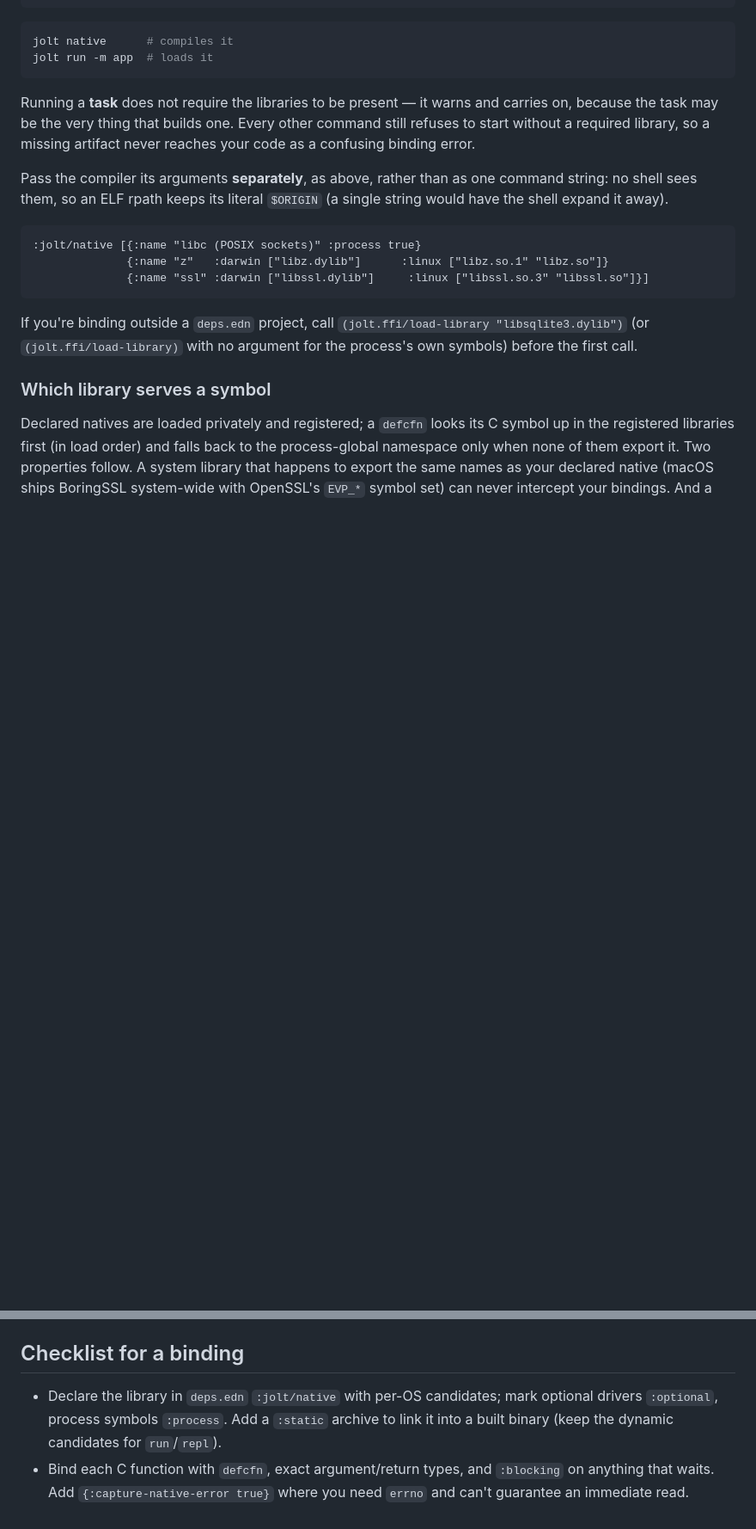
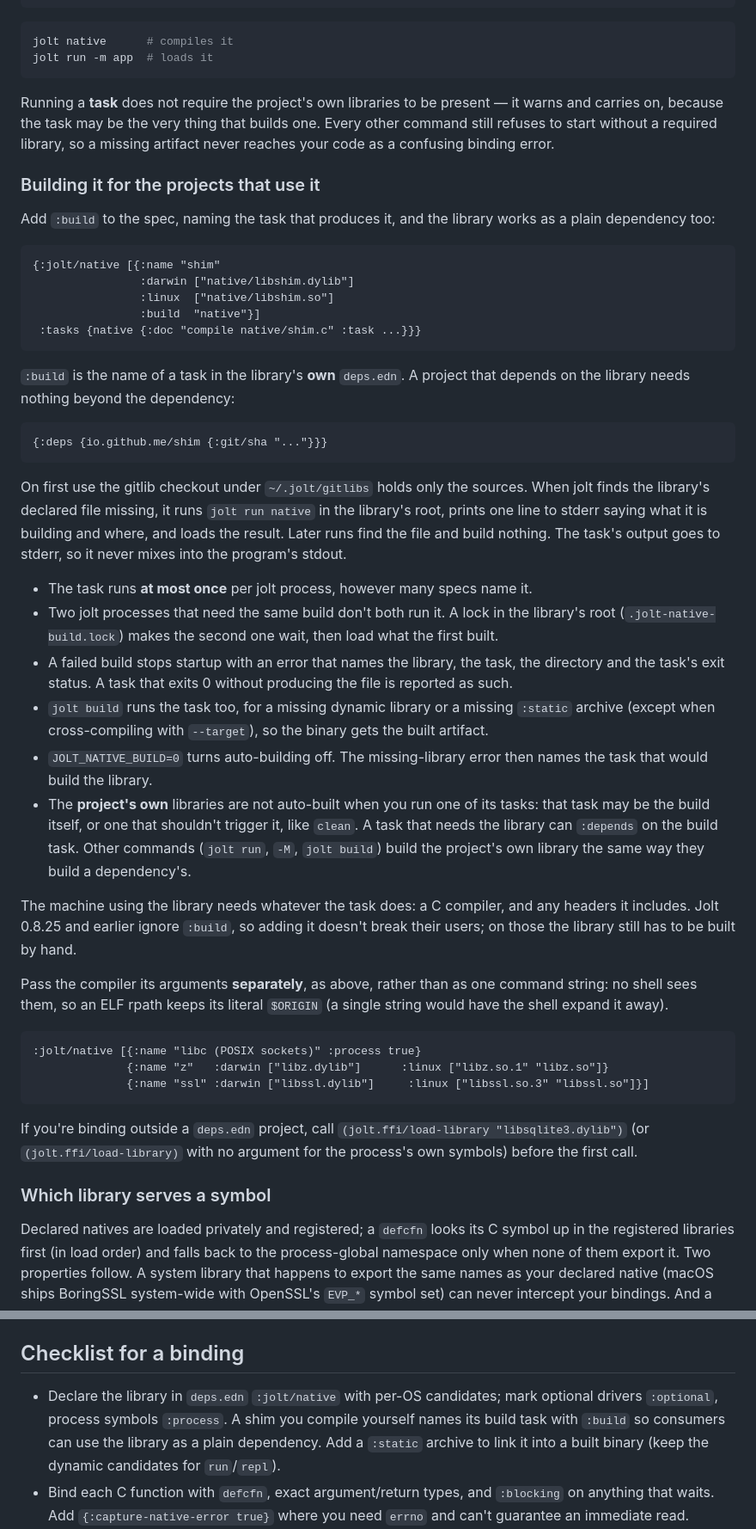
Before and after one commit to jolt-lang/jolt-lang.github.io, a Markdown page: resources/md/native-interop.md, 2 parts joined by grey strips. Shown at 86% size. Drawn GitHub-style; blank space fills up the shorter version.

Commit message:
Document :build in :jolt/native specs
A library names the task that compiles its shim, and consumers use it as a plain git dep. Covers the library side, the consumer side, locking, JOLT_NATIVE_BUILD=0, and where prep-lib is mentioned.

````diff
--- a/resources/md/native-interop.md
+++ b/resources/md/native-interop.md
@@ -60,7 +60,36 @@ jolt native      # compiles it
 jolt run -m app  # loads it
 ```
 
-Running a **task** does not require the libraries to be present — it warns and carries on, because the task may be the very thing that builds one. Every other command still refuses to start without a required library, so a missing artifact never reaches your code as a confusing binding error.
+Running a **task** does not require the project's own libraries to be present — it warns and carries on, because the task may be the very thing that builds one. Every other command still refuses to start without a required library, so a missing artifact never reaches your code as a confusing binding error.
+
+### Building it for the projects that use it
+
+Add `:build` to the spec, naming the task that produces it, and the library works as a plain dependency too:
+
+```clojure
+{:jolt/native [{:name "shim"
+                :darwin ["native/libshim.dylib"]
+                :linux  ["native/libshim.so"]
+                :build  "native"}]
+ :tasks {native {:doc "compile native/shim.c" :task ...}}}
+```
+
+`:build` is the name of a task in the library's **own** `deps.edn`. A project that depends on the library needs nothing beyond the dependency:
+
+```clojure
+{:deps {io.github.me/shim {:git/sha "..."}}}
+```
+
+On first use the gitlib checkout under `~/.jolt/gitlibs` holds only the sources. When jolt finds the library's declared file missing, it runs `jolt run native` in the library's root, prints one line to stderr saying what it is building and where, and loads the result. Later runs find the file and build nothing. The task's output goes to stderr, so it never mixes into the program's stdout.
+
+- The task runs **at most once** per jolt process, however many specs name it.
+- Two jolt processes that need the same build don't both run it. A lock in the library's root (`.jolt-native-build.lock`) makes the second one wait, then load what the first built.
+- A failed build stops startup with an error that names the library, the task, the directory and the task's exit status. A task that exits 0 without producing the file is reported as such.
+- `jolt build` runs the task too, for a missing dynamic library or a missing `:static` archive (except when cross-compiling with `--target`), so the binary gets the built artifact.
+- `JOLT_NATIVE_BUILD=0` turns auto-building off. The missing-library error then names the task that would build the library.
+- The **project's own** libraries are not auto-built when you run one of its tasks: that task may be the build itself, or one that shouldn't trigger it, like `clean`. A task that needs the library can `:depends` on the build task. Other commands (`jolt run`, `-M`, `jolt build`) build the project's own library the same way they build a dependency's.
+
+The machine using the library needs whatever the task does: a C compiler, and any headers it includes. Jolt 0.8.25 and earlier ignore `:build`, so adding it doesn't break their users; on those the library still has to be built by hand.
 
 Pass the compiler its arguments **separately**, as above, rather than as one command string: no shell sees them, so an ELF rpath keeps its literal `$ORIGIN` (a single string would have the shell expand it away).
 
@@ -392,7 +421,7 @@ pair the code with, so it is rejected on `:void` and on by-value struct returns.
 
 ## Checklist for a binding
 
-- Declare the library in `deps.edn` `:jolt/native` with per-OS candidates; mark optional drivers `:optional`, process symbols `:process`. Add a `:static` archive to link it into a built binary (keep the dynamic candidates for `run`/`repl`).
+- Declare the library in `deps.edn` `:jolt/native` with per-OS candidates; mark optional drivers `:optional`, process symbols `:process`. A shim you compile yourself names its build task with `:build` so consumers can use the library as a plain dependency. Add a `:static` archive to link it into a built binary (keep the dynamic candidates for `run`/`repl`).
 - Bind each C function with `defcfn`, exact argument/return types, and `:blocking` on anything that waits. Add `{:capture-native-error true}` where you need `errno` and can't guarantee an immediate read.
 - Free every `ffi/alloc` and `ffi/string->ptr`; wrap allocation in `try`/`finally`. Leaked foreign memory is never reclaimed.
 - Check C return codes and null pointers explicitly, and `throw` an `ex-info` on failure; `(ffi/errno-message)` makes the message say what went wrong.
````
Also changed, not shown: resources/md/building-and-deps.md (+3 -1 lines), resources/md/tools-deps.md (+7 -2 lines).
